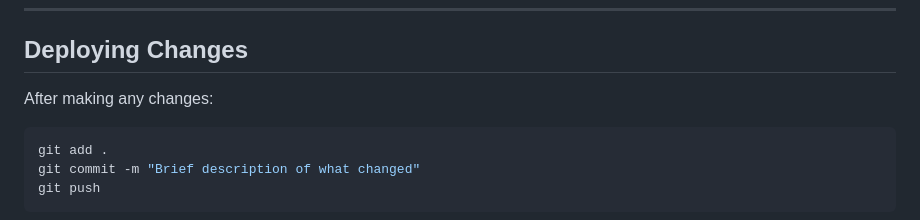
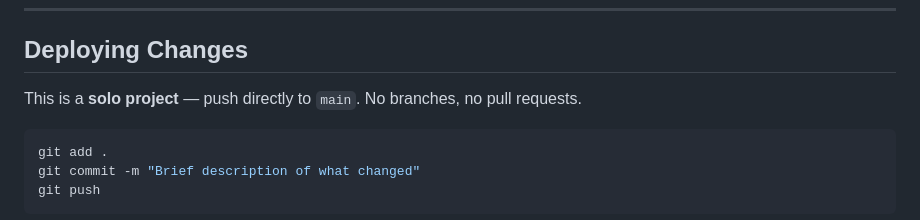
Before and after one commit to androidua/couchlobsters-website, a Markdown page: CLAUDE.md, the part around the change. Drawn GitHub-style.

Commit message:
docs: clarify solo project git workflow — push directly to main, no PRs
Co-Authored-By: Claude Sonnet 4.5 <noreply@anthropic.com>

````diff
--- a/CLAUDE.md
+++ b/CLAUDE.md
@@ -146,7 +146,7 @@ https://couch-lobsters.lepodcast.fr/rss
 
 ## Deploying Changes
 
-After making any changes:
+This is a **solo project** — push directly to `main`. No branches, no pull requests.
 
 ```bash
 git add .
````
